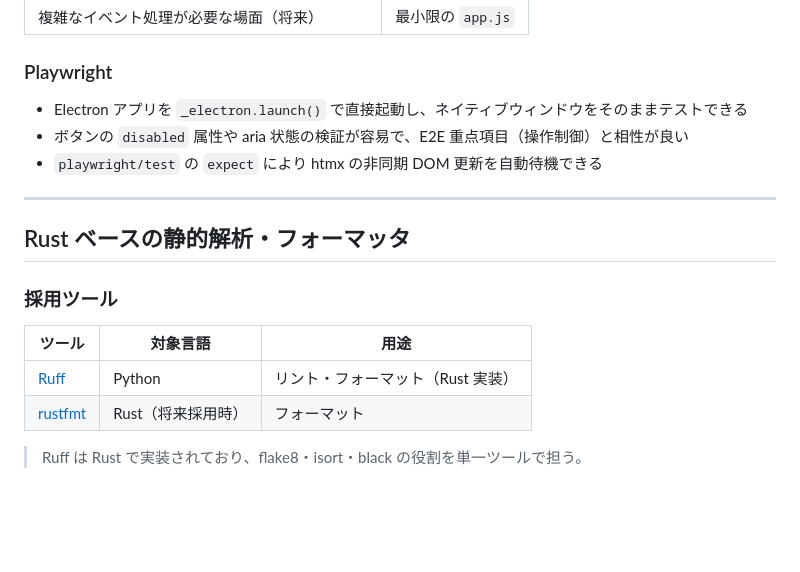
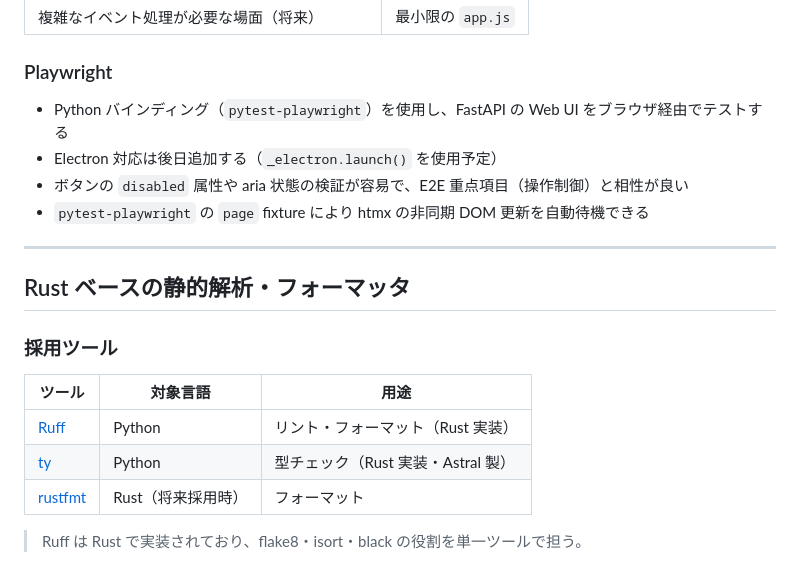
Before and after one commit to YTommy109/git-lanes, a Markdown page: docs/technology.md, the part around the change. Drawn GitHub-style; blank space fills up the shorter version.

Commit message:
docs: ty と Python Playwright を技術スタックに反映する

```diff
--- a/docs/technology.md
+++ b/docs/technology.md
@@ -77,9 +77,10 @@
 
 ### Playwright
 
-- Electron アプリを `_electron.launch()` で直接起動し、ネイティブウィンドウをそのままテストできる
+- Python バインディング（`pytest-playwright`）を使用し、FastAPI の Web UI をブラウザ経由でテストする
+- Electron 対応は後日追加する（`_electron.launch()` を使用予定）
 - ボタンの `disabled` 属性や aria 状態の検証が容易で、E2E 重点項目（操作制御）と相性が良い
-- `playwright/test` の `expect` により htmx の非同期 DOM 更新を自動待機できる
+- `pytest-playwright` の `page` fixture により htmx の非同期 DOM 更新を自動待機できる
 
 ---
 
@@ -90,6 +91,7 @@
 | ツール | 対象言語 | 用途 |
 |--------|----------|------|
 | [Ruff](https://github.com/astral-sh/ruff) | Python | リント・フォーマット（Rust 実装） |
+| [ty](https://github.com/astral-sh/ty) | Python | 型チェック（Rust 実装・Astral 製） |
 | [rustfmt](https://github.com/rust-lang/rustfmt) | Rust（将来採用時） | フォーマット |
 
 > Ruff は Rust で実装されており、flake8・isort・black の役割を単一ツールで担う。
```
